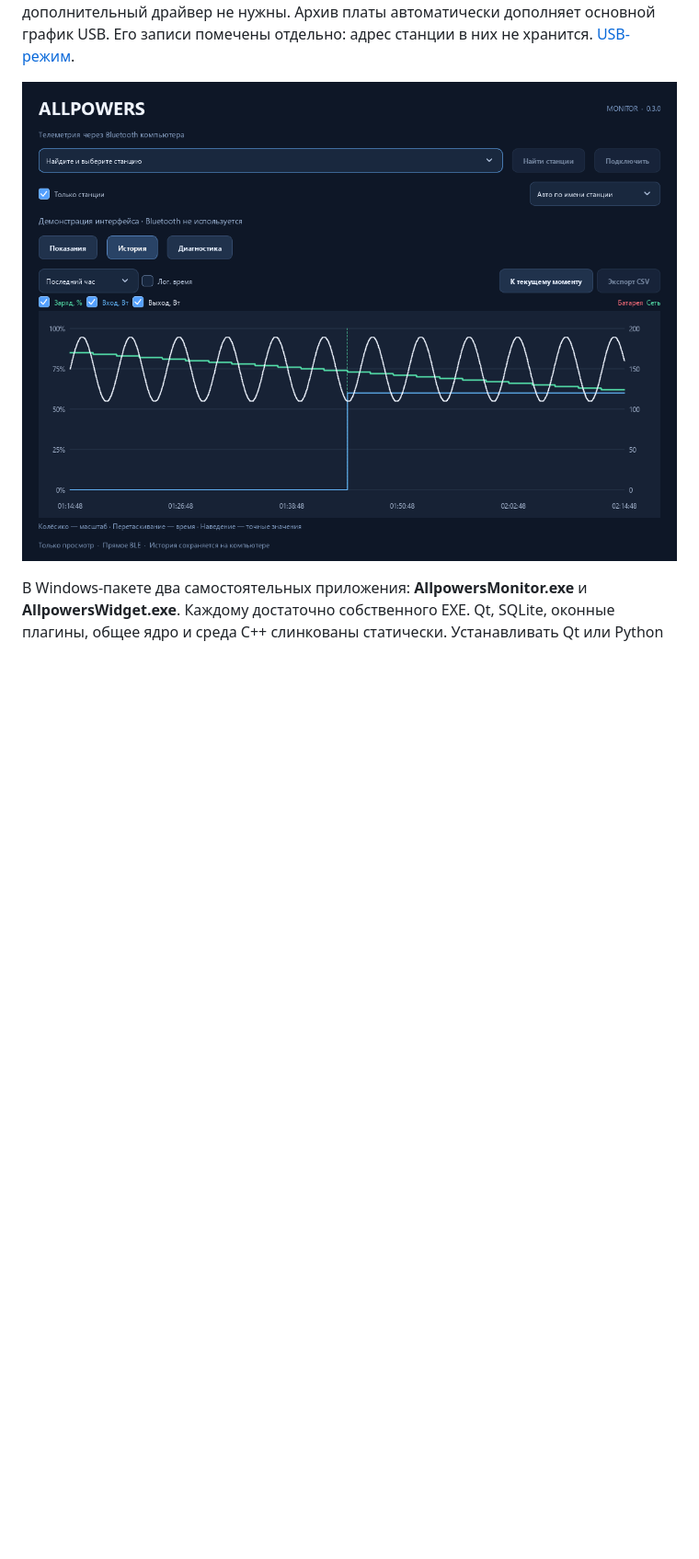
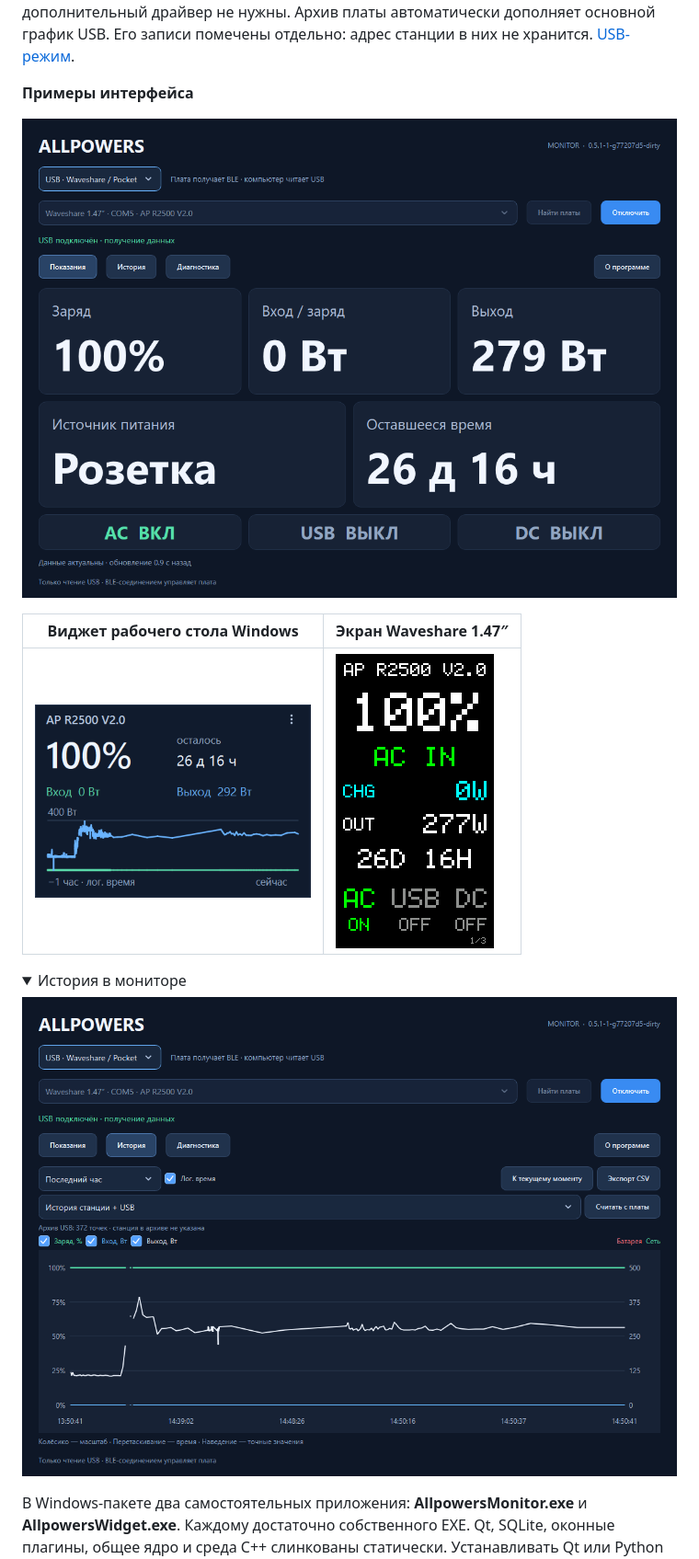
Before and after one commit to borro/allpowers-bridge, a Markdown page: README.ru.md, the part around the change. Shown at 92% size. Drawn GitHub-style; pictures changed too: docs/images/waveshare-display.png (added), docs/images/windows-history.png (added), docs/images/windows-monitor.png; folded sections open; blank space fills up the shorter version.

Commit message:
docs: refresh README interface examples

```diff
--- a/README.ru.md
+++ b/README.ru.md
@@ -21,7 +21,20 @@ R2500 V2; другие профили показывают только изве
 график USB. Его записи помечены отдельно: адрес станции в них не хранится.
 [USB-режим](docs/usb-monitor.md).
 
-![Ранний интерфейс монитора Windows с демонстрационными данными](docs/images/windows-monitor.png)
+**Примеры интерфейса**
+
+![Монитор Windows — обзор показаний](docs/images/windows-monitor.png)
+
+| Виджет рабочего стола Windows | Экран Waveshare 1.47″ |
+| --- | --- |
+| <img src="docs/images/windows-widget.png" alt="Виджет с показаниями и часовым графиком мощности" width="300"> | <img src="docs/images/waveshare-display.png" alt="Экран Waveshare — обзор показаний" width="172"> |
+
+<details>
+<summary>История в мониторе</summary>
+
+![Монитор Windows — история показаний](docs/images/windows-history.png)
+
+</details>
 
 В Windows-пакете два самостоятельных приложения: **AllpowersMonitor.exe** и
 **AllpowersWidget.exe**. Каждому достаточно собственного EXE. Qt, SQLite, оконные плагины, общее ядро и
```
Also changed, not shown: README.md (+14 -1 lines), 1 other file.
